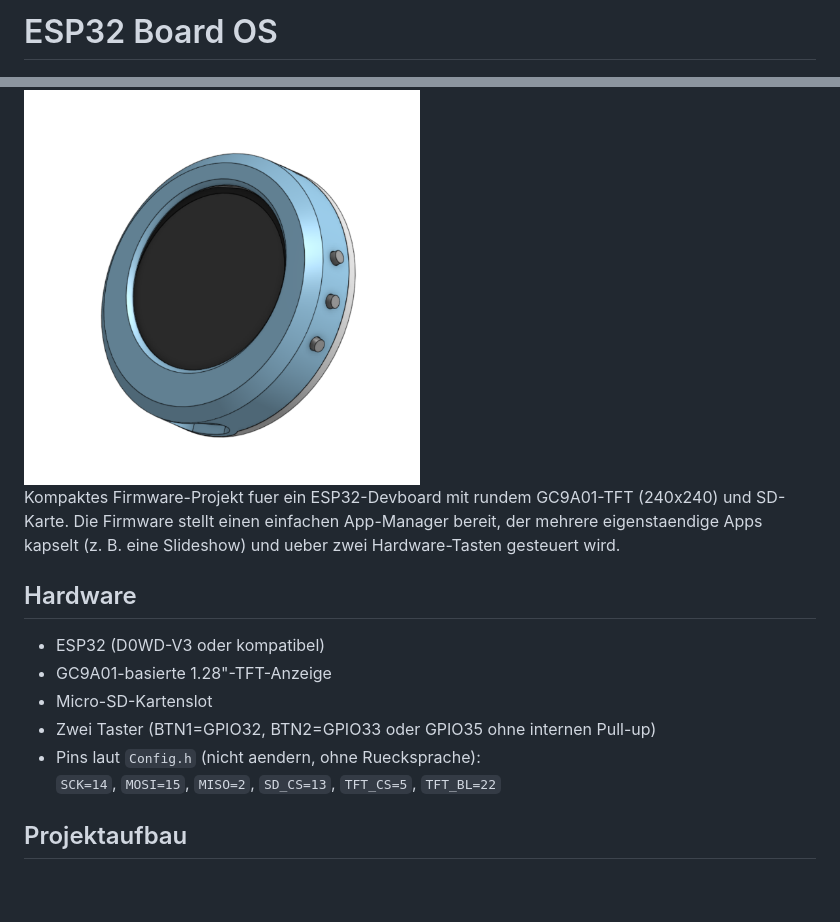
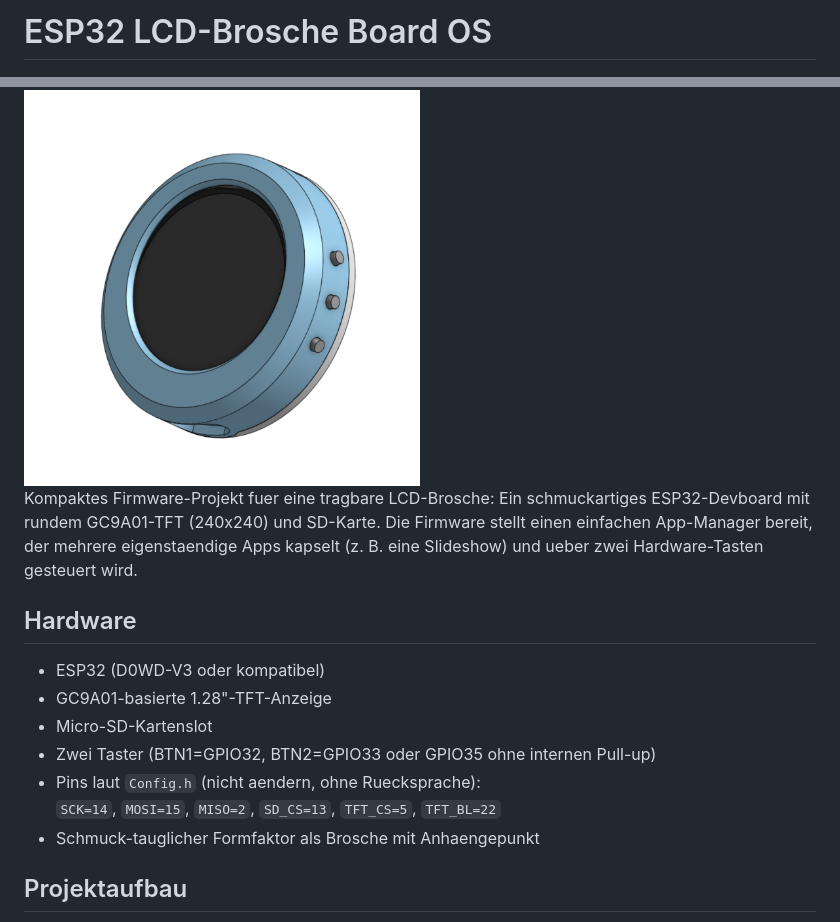
Before and after one commit to teil3/LCD-Brosche-OS, a Markdown page: README.md, 2 parts joined by grey strips. GitHub-like rendering; blank space fills up the shorter version.

Commit message:
Highlight LCD brooch concept in README

```diff
--- a/README.md
+++ b/README.md
@@ -1,8 +1,8 @@
-# ESP32 Board OS
+# ESP32 LCD-Brosche Board OS
 
 <img src="docs/LCD-Brosche-Ansicht.png" alt="Board overview" width="50%">
 
-Kompaktes Firmware-Projekt fuer ein ESP32-Devboard mit rundem GC9A01-TFT (240x240) und SD-Karte. Die Firmware stellt einen einfachen App-Manager bereit, der mehrere eigenstaendige Apps kapselt (z. B. eine Slideshow) und ueber zwei Hardware-Tasten gesteuert wird.
+Kompaktes Firmware-Projekt fuer eine tragbare LCD-Brosche: Ein schmuckartiges ESP32-Devboard mit rundem GC9A01-TFT (240x240) und SD-Karte. Die Firmware stellt einen einfachen App-Manager bereit, der mehrere eigenstaendige Apps kapselt (z. B. eine Slideshow) und ueber zwei Hardware-Tasten gesteuert wird.
 
 ## Hardware
 - ESP32 (D0WD-V3 oder kompatibel)
@@ -10,6 +10,7 @@ Kompaktes Firmware-Projekt fuer ein ESP32-Devboard mit rundem GC9A01-TFT (240x24
 - Micro-SD-Kartenslot
 - Zwei Taster (BTN1=GPIO32, BTN2=GPIO33 oder GPIO35 ohne internen Pull-up)
 - Pins laut `Config.h` (nicht aendern, ohne Ruecksprache):<br>`SCK=14`, `MOSI=15`, `MISO=2`, `SD_CS=13`, `TFT_CS=5`, `TFT_BL=22`
+- Schmuck-tauglicher Formfaktor als Brosche mit Anhaengepunkt
 
 ## Projektaufbau
 - `ESP32-BoardOS.ino` - Einstiegspunkt, Hardware-Setup, App-Registrierung
```
